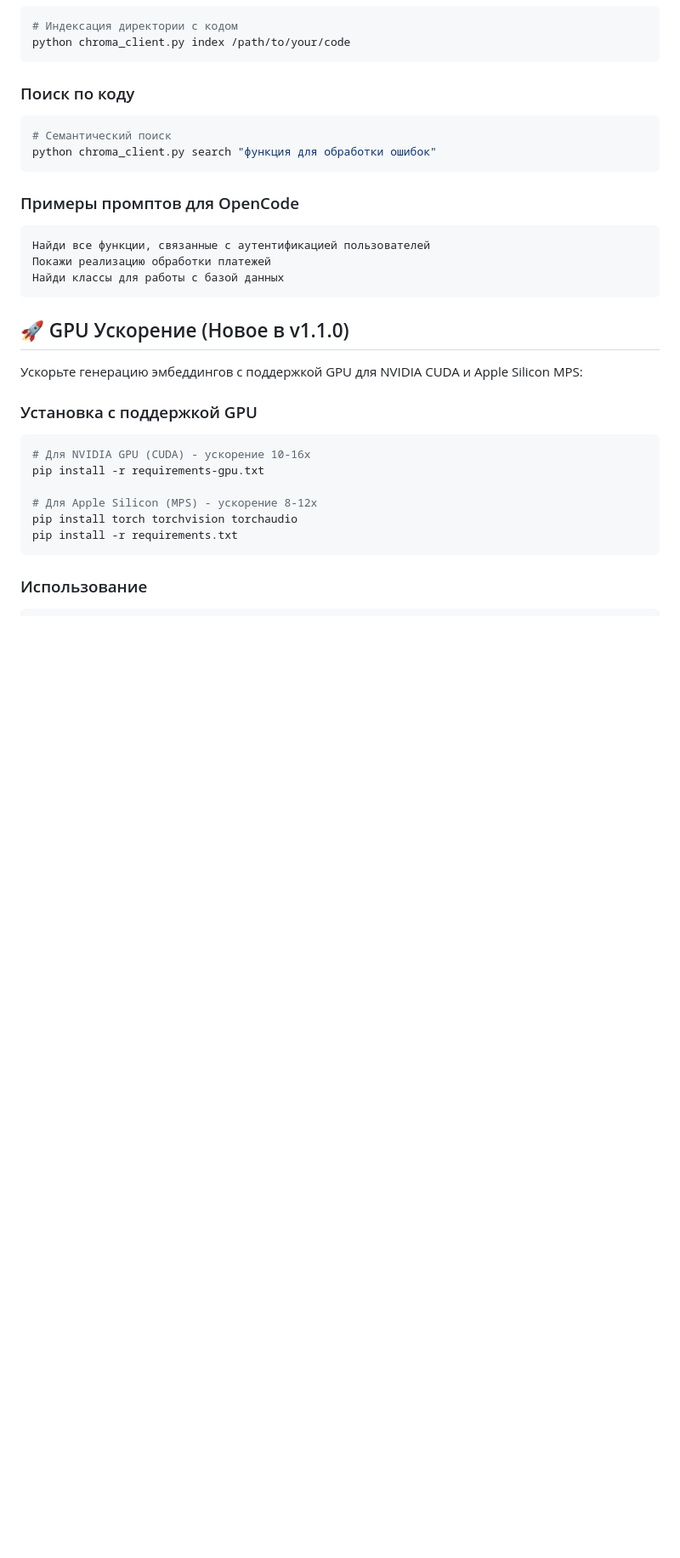
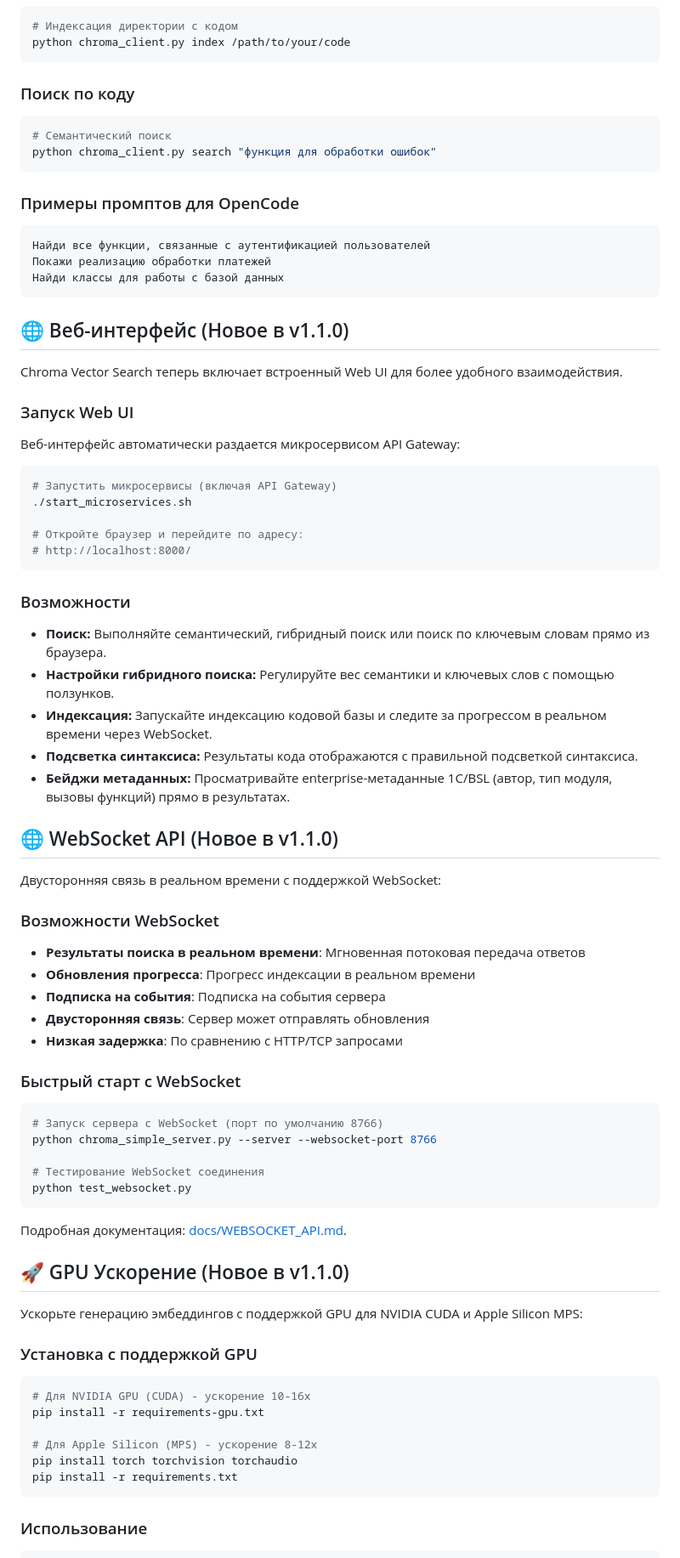
Before and after one commit to karavaykov/chroma-vector-search, a Markdown page: README.ru.md, the part around the change. Shown at 85% size. Rendered like a GitHub page; blank space fills up the shorter version.

````diff
--- a/README.ru.md
+++ b/README.ru.md
@@ -79,6 +79,49 @@ python chroma_client.py search "функция для обработки оши
 Покажи реализацию обработки платежей
 Найди классы для работы с базой данных
 ```
+
+## 🌐 Веб-интерфейс (Новое в v1.1.0)
+
+Chroma Vector Search теперь включает встроенный Web UI для более удобного взаимодействия.
+
+### Запуск Web UI
+Веб-интерфейс автоматически раздается микросервисом API Gateway:
+```bash
+# Запустить микросервисы (включая API Gateway)
+./start_microservices.sh
+
+# Откройте браузер и перейдите по адресу:
+# http://localhost:8000/
+```
+
+### Возможности
+- **Поиск:** Выполняйте семантический, гибридный поиск или поиск по ключевым словам прямо из браузера.
+- **Настройки гибридного поиска:** Регулируйте вес семантики и ключевых слов с помощью ползунков.
+- **Индексация:** Запускайте индексацию кодовой базы и следите за прогрессом в реальном времени через WebSocket.
+- **Подсветка синтаксиса:** Результаты кода отображаются с правильной подсветкой синтаксиса.
+- **Бейджи метаданных:** Просматривайте enterprise-метаданные 1С/BSL (автор, тип модуля, вызовы функций) прямо в результатах.
+
+## 🌐 WebSocket API (Новое в v1.1.0)
+
+Двусторонняя связь в реальном времени с поддержкой WebSocket:
+
+### Возможности WebSocket
+- **Результаты поиска в реальном времени**: Мгновенная потоковая передача ответов
+- **Обновления прогресса**: Прогресс индексации в реальном времени
+- **Подписка на события**: Подписка на события сервера
+- **Двусторонняя связь**: Сервер может отправлять обновления
+- **Низкая задержка**: По сравнению с HTTP/TCP запросами
+
+### Быстрый старт с WebSocket
+```bash
+# Запуск сервера с WebSocket (порт по умолчанию 8766)
+python chroma_simple_server.py --server --websocket-port 8766
+
+# Тестирование WebSocket соединения
+python test_websocket.py
+```
+
+Подробная документация: [docs/WEBSOCKET_API.md](docs/WEBSOCKET_API.md).
 
 ## 🚀 GPU Ускорение (Новое в v1.1.0)
 
````
Also changed, not shown: DEVELOPMENT_ROADMAP.md (+3 -3 lines), README.zh.md (+43 -0 lines).
